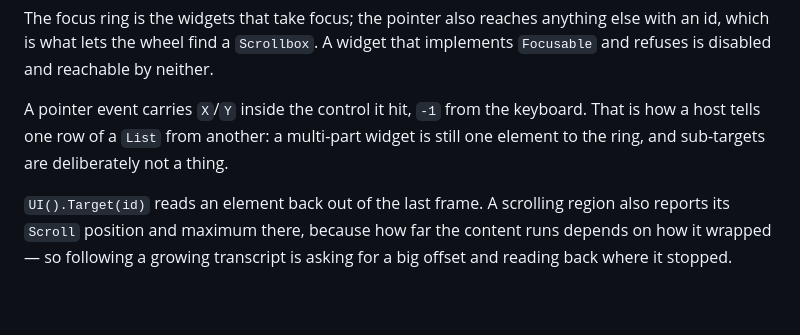
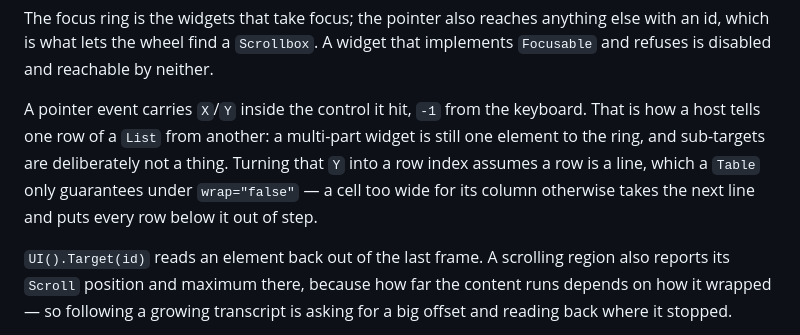
Before and after one commit to wow-look-at-my/tml, a Markdown page: CLAUDE.md, the part around the change. Drawn GitHub-style; blank space fills up the shorter version.

Commit message:
Note in CLAUDE.md that a row is a line only when a table does not wrap
The interaction section explains how a host turns a pointer's Y into a row.
That arithmetic assumes a row occupies a line, which a Table only holds to
under wrap="false", and the index is where a reader looks for it.

Co-Authored-By: Claude Opus 5 <noreply@anthropic.com>
Claude-Session: https://claude.ai/code/session_01YBxwXGXMBkyDW8HEubaWLv

```diff
--- a/CLAUDE.md
+++ b/CLAUDE.md
@@ -84,6 +84,8 @@ wheel find a `Scrollbox`. A widget that implements `Focusable` and refuses is di
 
 A pointer event carries `X`/`Y` inside the control it hit, `-1` from the keyboard. That is how a host tells one row of a
 `List` from another: a multi-part widget is still one element to the ring, and sub-targets are deliberately not a thing.
+Turning that `Y` into a row index assumes a row is a line, which a `Table` only guarantees under `wrap="false"` — a cell
+too wide for its column otherwise takes the next line and puts every row below it out of step.
 
 `UI().Target(id)` reads an element back out of the last frame. A scrolling region also reports its `Scroll` position and
 maximum there, because how far the content runs depends on how it wrapped — so following a growing transcript is asking
```
